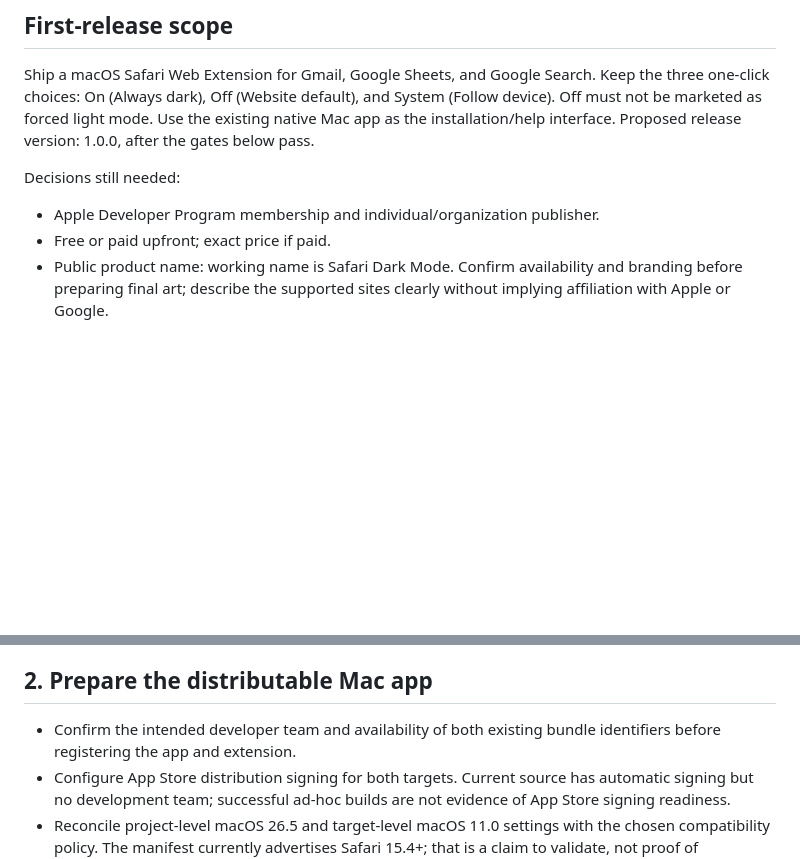
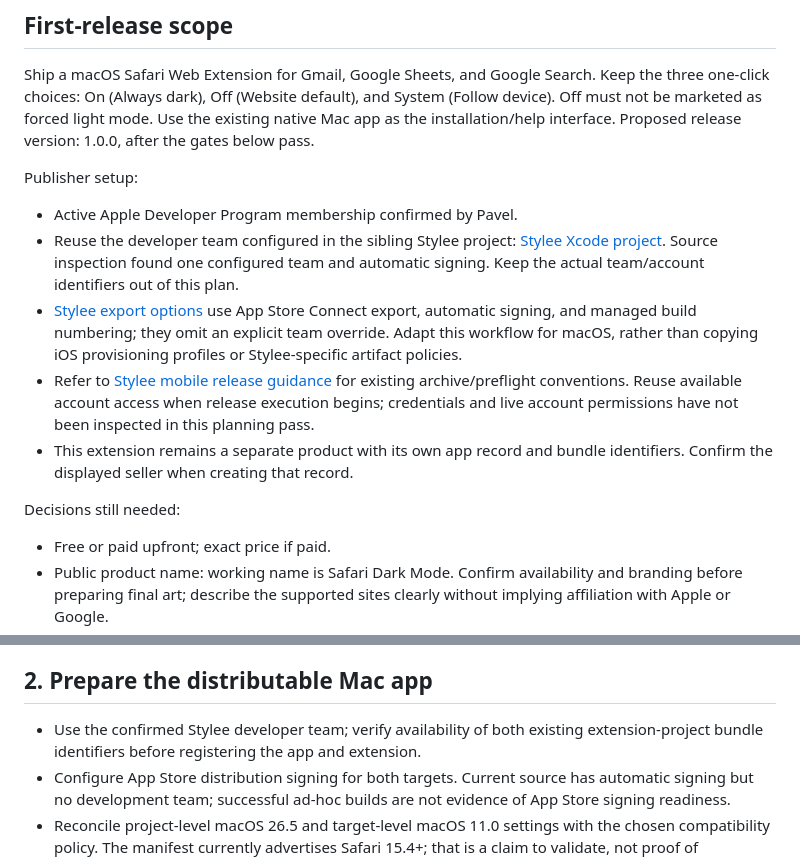
Before and after one commit to stylee-tech/gmail-dark-mode-for-safari, a Markdown page: docs/app-store-release-plan.md, 2 parts joined by grey strips. GitHub-like rendering; blank space fills up the shorter version.

Commit message:
Record existing Stylee developer team and release workflow

```diff
--- a/docs/app-store-release-plan.md
+++ b/docs/app-store-release-plan.md
@@ -12,9 +12,25 @@ System (Follow device). Off must not be marketed as forced light mode.
 Use the existing native Mac app as the installation/help interface.
 Proposed release version: 1.0.0, after the gates below pass.
 
+Publisher setup:
+
+- Active Apple Developer Program membership confirmed by Pavel.
+- Reuse the developer team configured in the sibling Stylee project:
+  [Stylee Xcode project](../../stylee-core/mobile/Stylee.xcodeproj/project.pbxproj).
+  Source inspection found one configured team and automatic signing. Keep the
+  actual team/account identifiers out of this plan.
+- [Stylee export options](../../stylee-core/mobile/StyleeAppStoreExportOptions.plist)
+  use App Store Connect export, automatic signing, and managed build numbering;
+  they omit an explicit team override. Adapt this workflow for macOS, rather than
+  copying iOS provisioning profiles or Stylee-specific artifact policies.
+- Refer to [Stylee mobile release guidance](../../stylee-core/mobile/README.md)
+  for existing archive/preflight conventions. Reuse available account access when
+  release execution begins; credentials and live account permissions have not
+  been inspected in this planning pass.
+- This extension remains a separate product with its own app record and bundle
+  identifiers. Confirm the displayed seller when creating that record.
+
 Decisions still needed:
-
-- Apple Developer Program membership and individual/organization publisher.
 - Free or paid upfront; exact price if paid.
 - Public product name: working name is Safari Dark Mode. Confirm availability
   and branding before preparing final art; describe the supported sites clearly
@@ -46,8 +62,8 @@ or unverified known regressions. Document any intentional color changes.
 
 ## 2. Prepare the distributable Mac app
 
-- Confirm the intended developer team and availability of both existing bundle
-  identifiers before registering the app and extension.
+- Use the confirmed Stylee developer team; verify availability of both existing
+  extension-project bundle identifiers before registering the app and extension.
 - Configure App Store distribution signing for both targets. Current source has
   automatic signing but no development team; successful ad-hoc builds are not
   evidence of App Store signing readiness.
```
